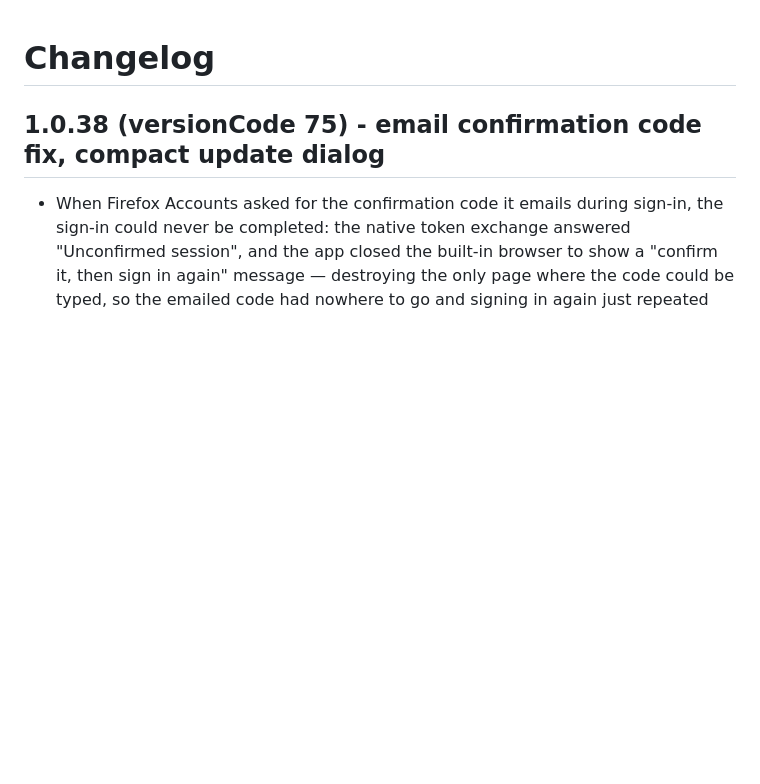
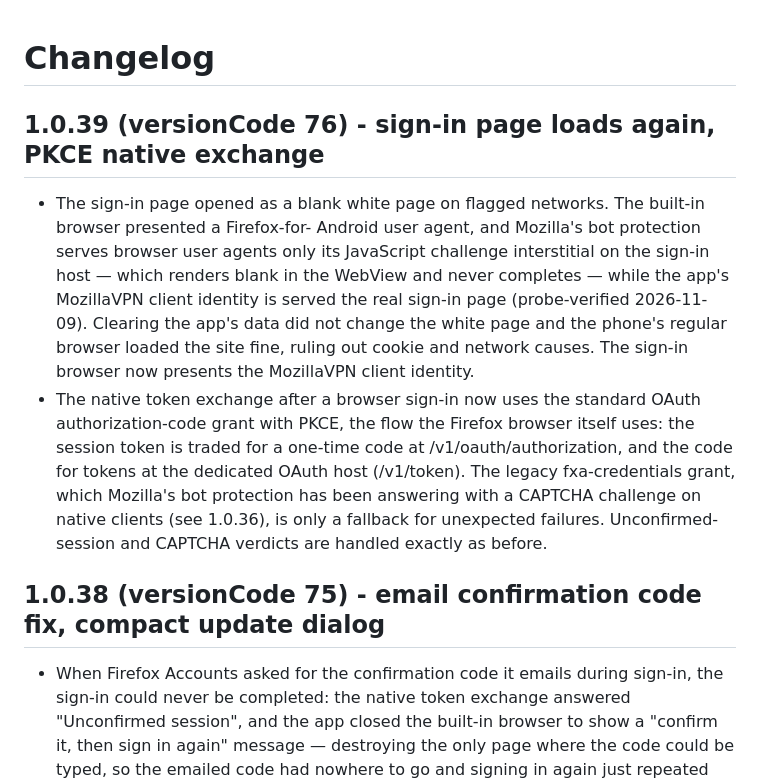
Before and after one commit to PishiKuchulu/iFoxy, a Markdown page: android/CHANGELOG.md, the part around the change. Rendered like a GitHub page; blank space fills up the shorter version.

Commit message:
Bump Android to 1.0.39 (vc76) + changelogs for the sign-in user-agent fix and the PKCE token exchange

```diff
--- a/android/CHANGELOG.md
+++ b/android/CHANGELOG.md
@@ -1,4 +1,27 @@
 # Changelog
+
+## 1.0.39 (versionCode 76) - sign-in page loads again, PKCE native exchange
+
+- The sign-in page opened as a blank white page on flagged
+  networks. The built-in browser presented a Firefox-for-
+  Android user agent, and Mozilla's bot protection serves
+  browser user agents only its JavaScript challenge
+  interstitial on the sign-in host — which renders blank in
+  the WebView and never completes — while the app's
+  MozillaVPN client identity is served the real sign-in
+  page (probe-verified 2026-11-09). Clearing the app's data
+  did not change the white page and the phone's regular
+  browser loaded the site fine, ruling out cookie and
+  network causes. The sign-in browser now presents the
+  MozillaVPN client identity.
+- The native token exchange after a browser sign-in now uses the standard
+  OAuth authorization-code grant with PKCE, the flow the Firefox browser
+  itself uses: the session token is traded for a one-time code at
+  /v1/oauth/authorization, and the code for tokens at the dedicated OAuth
+  host (/v1/token). The legacy fxa-credentials grant, which Mozilla's bot
+  protection has been answering with a CAPTCHA challenge on native clients
+  (see 1.0.36), is only a fallback for unexpected failures. Unconfirmed-session
+  and CAPTCHA verdicts are handled exactly as before.
 
 ## 1.0.38 (versionCode 75) - email confirmation code fix, compact update dialog
 
```
